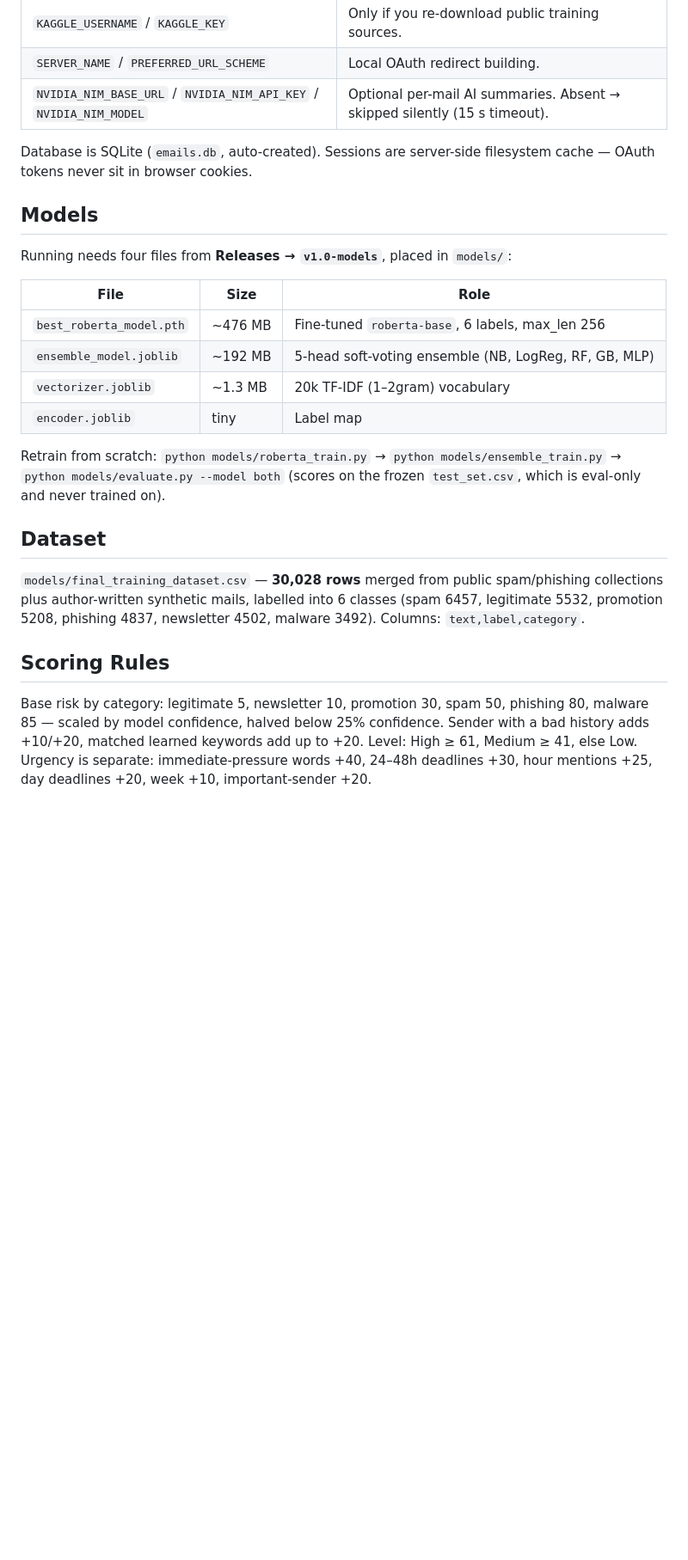
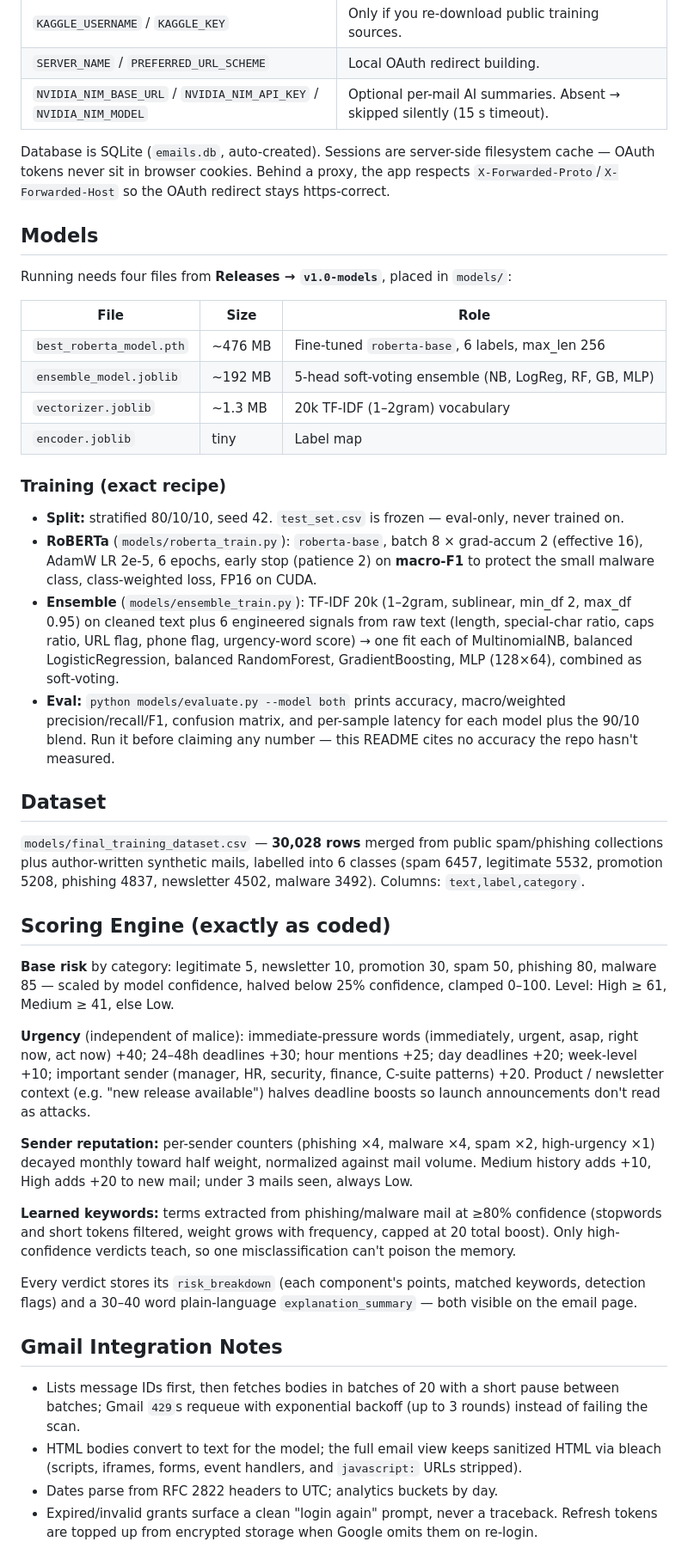
Before and after one commit to abhisheksharma611/AI-Powered-Email-Spam-Detection-and-Threat-Analysis, a Markdown page: README.md, the part around one of its changes. Shown at 86% size. Rendered like a GitHub page; blank space fills up the shorter version.

```diff
--- a/README.md
+++ b/README.md
@@ -197,7 +227,9 @@ anything. Revoke anytime from Google Account → Security. Never commit
 | `NVIDIA_NIM_BASE_URL` / `NVIDIA_NIM_API_KEY` / `NVIDIA_NIM_MODEL` | Optional per-mail AI summaries. Absent → skipped silently (15 s timeout). |
 
 Database is SQLite (`emails.db`, auto-created). Sessions are server-side
-filesystem cache — OAuth tokens never sit in browser cookies.
+filesystem cache — OAuth tokens never sit in browser cookies. Behind a
+proxy, the app respects `X-Forwarded-Proto`/`X-Forwarded-Host` so the OAuth
+redirect stays https-correct.
 
 ## Models
 
@@ -210,10 +242,24 @@ Running needs four files from **Releases → `v1.0-models`**, placed in `models/
 | `vectorizer.joblib` | ~1.3 MB | 20k TF-IDF (1–2gram) vocabulary |
 | `encoder.joblib` | tiny | Label map |
 
-Retrain from scratch: `python models/roberta_train.py` →
-`python models/ensemble_train.py` →
-`python models/evaluate.py --model both` (scores on the frozen
-`test_set.csv`, which is eval-only and never trained on).
+### Training (exact recipe)
+
+- **Split:** stratified 80/10/10, seed 42. `test_set.csv` is frozen —
+  eval-only, never trained on.
+- **RoBERTa** (`models/roberta_train.py`): `roberta-base`, batch 8 ×
+  grad-accum 2 (effective 16), AdamW LR 2e-5, 6 epochs, early stop
+  (patience 2) on **macro-F1** to protect the small malware class,
+  class-weighted loss, FP16 on CUDA.
+- **Ensemble** (`models/ensemble_train.py`): TF-IDF 20k (1–2gram,
+  sublinear, min_df 2, max_df 0.95) on cleaned text plus 6 engineered
+  signals from raw text (length, special-char ratio, caps ratio, URL flag,
+  phone flag, urgency-word score) → one fit each of MultinomialNB,
+  balanced LogisticRegression, balanced RandomForest, GradientBoosting,
+  MLP (128×64), combined as soft-voting.
+- **Eval:** `python models/evaluate.py --model both` prints accuracy,
+  macro/weighted precision/recall/F1, confusion matrix, and per-sample
+  latency for each model plus the 90/10 blend. Run it before claiming any
+  number — this README cites no accuracy the repo hasn't measured.
 
 ## Dataset
 
@@ -222,11 +268,44 @@ spam/phishing collections plus author-written synthetic mails, labelled
 into 6 classes (spam 6457, legitimate 5532, promotion 5208, phishing 4837,
 newsletter 4502, malware 3492). Columns: `text,label,category`.
 
-## Scoring Rules
+## Scoring Engine (exactly as coded)
 
-Base risk by category: legitimate 5, newsletter 10, promotion 30, spam 50,
-phishing 80, malware 85 — scaled by model confidence, halved below 25%
-confidence. Sender with a bad history adds +10/+20, matched learned
-keywords add up to +20. Level: High ≥ 61, Medium ≥ 41, else Low.
-Urgency is separate: immediate-pressure words +40, 24–48h deadlines +30,
-hour mentions +25, day deadlines +20, week +10, important-sender +20.
+**Base risk** by category: legitimate 5, newsletter 10, promotion 30,
+spam 50, phishing 80, malware 85 — scaled by model confidence, halved
+below 25% confidence, clamped 0–100. Level: High ≥ 61, Medium ≥ 41,
+else Low.
+
+**Urgency** (independent of malice): immediate-pressure words
+(immediately, urgent, asap, right now, act now) +40; 24–48h deadlines
++30; hour mentions +25; day deadlines +20; week-level +10; important
+sender (manager, HR, security, finance, C-suite patterns) +20. Product /
+newsletter context (e.g. "new release available") halves deadline boosts
+so launch announcements don't read as attacks.
+
+**Sender reputation:** per-sender counters (phishing ×4, malware ×4,
+spam ×2, high-urgency ×1) decayed monthly toward half weight, normalized
+against mail volume. Medium history adds +10, High adds +20 to new mail;
+under 3 mails seen, always Low.
+
+**Learned keywords:** terms extracted from phishing/malware mail at
+≥80% confidence (stopwords and short tokens filtered, weight grows with
+frequency, capped at 20 total boost). Only high-confidence verdicts teach,
+so one misclassification can't poison the memory.
+
+Every verdict stores its `risk_breakdown` (each component's points,
+matched keywords, detection flags) and a 30–40 word plain-language
+`explanation_summary` — both visible on the email page.
+
+## Gmail Integration Notes
+
+- Lists message IDs first, then fetches bodies in batches of 20 with a
+  short pause between batches; Gmail `429`s requeue with exponential
+  backoff (up to 3 rounds) instead of failing the scan.
+- HTML bodies convert to text for the model; the full email view keeps
+  sanitized HTML via bleach (scripts, iframes, forms, event handlers, and
+  `javascript:` URLs stripped).
+- Dates parse from RFC 2822 headers to UTC; analytics buckets by day.
+- Expired/invalid grants surface a clean "login again" prompt, never a
+  traceback. Refresh tokens are topped up from encrypted storage when
+  Google omits them on re-login.
+
```
Also changed, not shown: other parts of README.md (+57 -1 lines).
